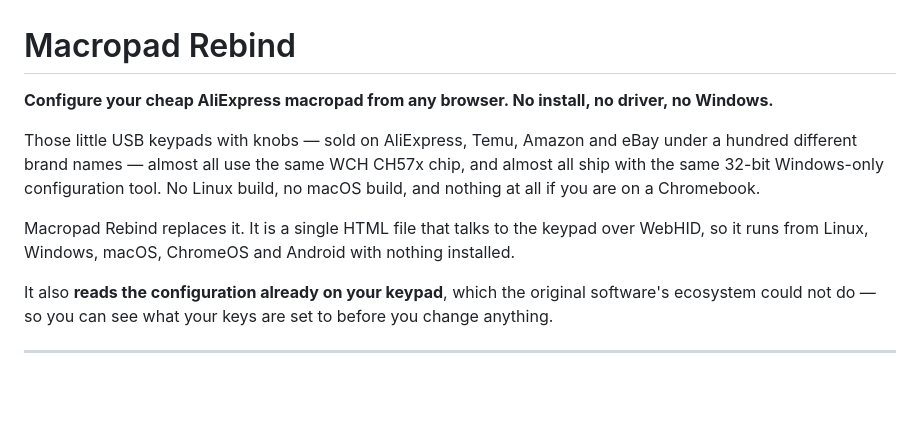
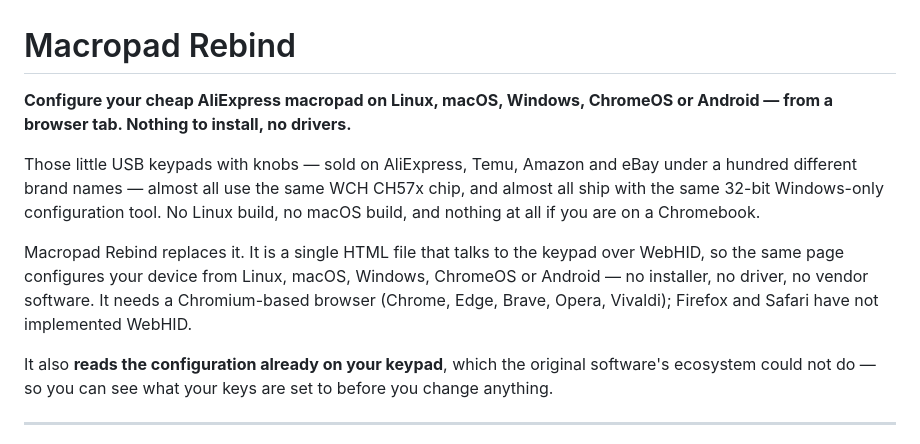
Before and after one commit to joseantoniojimenezgarcia698-hub/macropad-rebind, a Markdown page: README.md, the part around the change. Drawn GitHub-style; blank space fills up the shorter version.

Commit message:
Lead with OS coverage rather than browser coverage
'Any browser' was wrong — Firefox and Safari have no WebHID. The breadth this
project actually has is in operating systems, so say that instead, and state
the Chromium requirement up front rather than three sections later.

'No Windows' also read as 'does not work on Windows', which is backwards.

```diff
--- a/README.md
+++ b/README.md
@@ -1,16 +1,18 @@
 # Macropad Rebind
 
-**Configure your cheap AliExpress macropad from any browser. No install, no
-driver, no Windows.**
+**Configure your cheap AliExpress macropad on Linux, macOS, Windows, ChromeOS
+or Android — from a browser tab. Nothing to install, no drivers.**
 
 Those little USB keypads with knobs — sold on AliExpress, Temu, Amazon and eBay
 under a hundred different brand names — almost all use the same WCH CH57x chip,
 and almost all ship with the same 32-bit Windows-only configuration tool. No
 Linux build, no macOS build, and nothing at all if you are on a Chromebook.
 
-Macropad Rebind replaces it. It is a single HTML file that talks to the keypad over
-WebHID, so it runs from Linux, Windows, macOS, ChromeOS and Android with nothing
-installed.
+Macropad Rebind replaces it. It is a single HTML file that talks to the keypad
+over WebHID, so the same page configures your device from Linux, macOS, Windows,
+ChromeOS or Android — no installer, no driver, no vendor software. It needs a
+Chromium-based browser (Chrome, Edge, Brave, Opera, Vivaldi); Firefox and Safari
+have not implemented WebHID.
 
 It also **reads the configuration already on your keypad**, which the original
 software's ecosystem could not do — so you can see what your keys are set to
```
